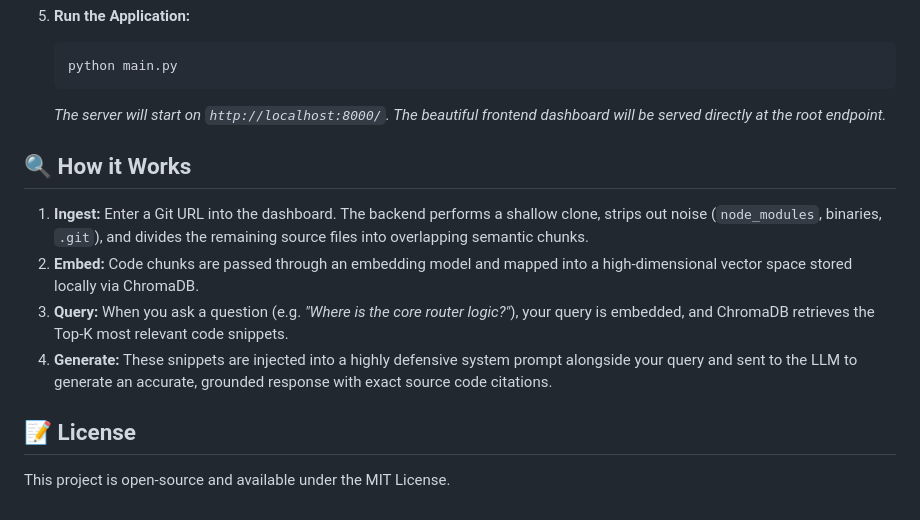
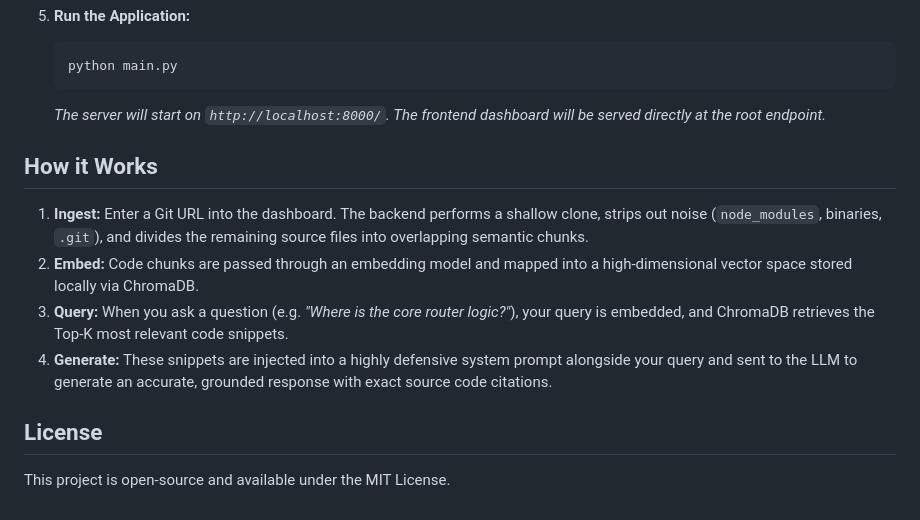
Before and after one commit to uzairjameelece24-ui/repoinsight-ai, a Markdown page: README.md, the part around one of its changes. Drawn GitHub-style.

Commit message:
docs: remove emojis from README for professional tone

````diff
--- a/README.md
+++ b/README.md
@@ -46,14 +46,14 @@ RepoInsight AI is a highly performant, production-grade Retrieval-Augmented Gene
    ```bash
    python main.py
    ```
-   *The server will start on `http://localhost:8000/`. The beautiful frontend dashboard will be served directly at the root endpoint.*
+   *The server will start on `http://localhost:8000/`. The frontend dashboard will be served directly at the root endpoint.*
 
-## 🔍 How it Works
+## How it Works
 
 1. **Ingest:** Enter a Git URL into the dashboard. The backend performs a shallow clone, strips out noise (`node_modules`, binaries, `.git`), and divides the remaining source files into overlapping semantic chunks.
 2. **Embed:** Code chunks are passed through an embedding model and mapped into a high-dimensional vector space stored locally via ChromaDB.
 3. **Query:** When you ask a question (e.g. *"Where is the core router logic?"*), your query is embedded, and ChromaDB retrieves the Top-K most relevant code snippets.
 4. **Generate:** These snippets are injected into a highly defensive system prompt alongside your query and sent to the LLM to generate an accurate, grounded response with exact source code citations.
 
-## 📝 License
+## License
 This project is open-source and available under the MIT License.
````
Also changed, not shown: other parts of README.md (+4 -4 lines).
